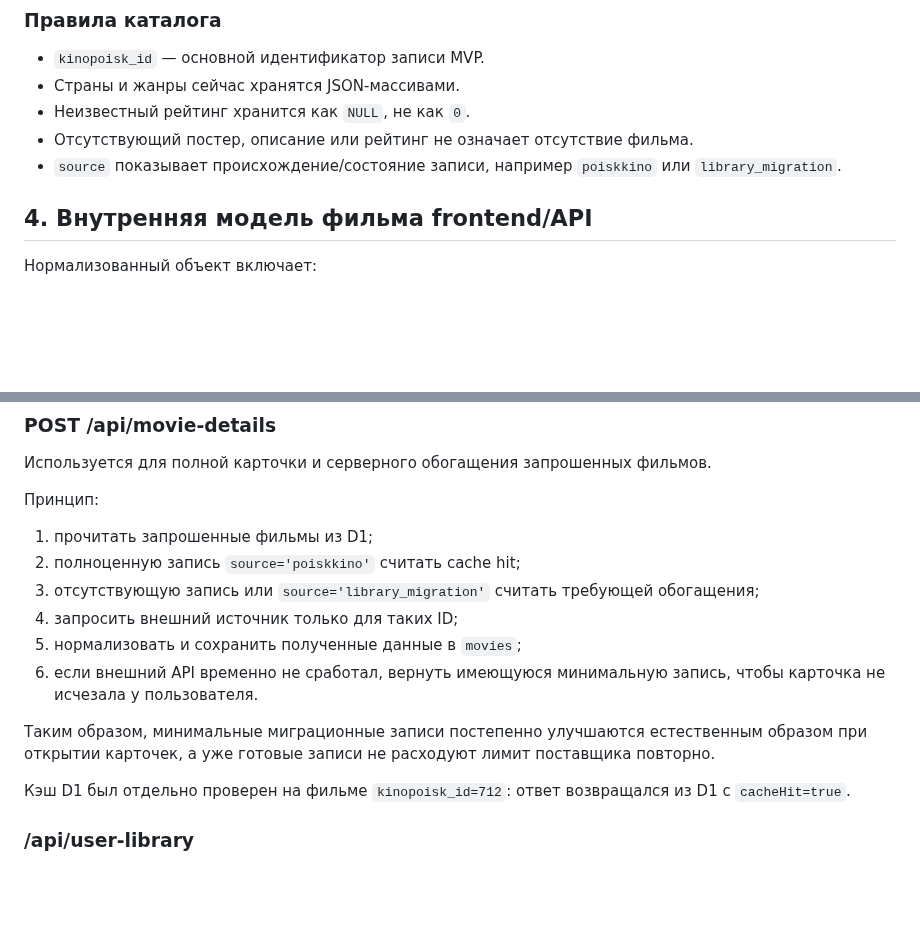
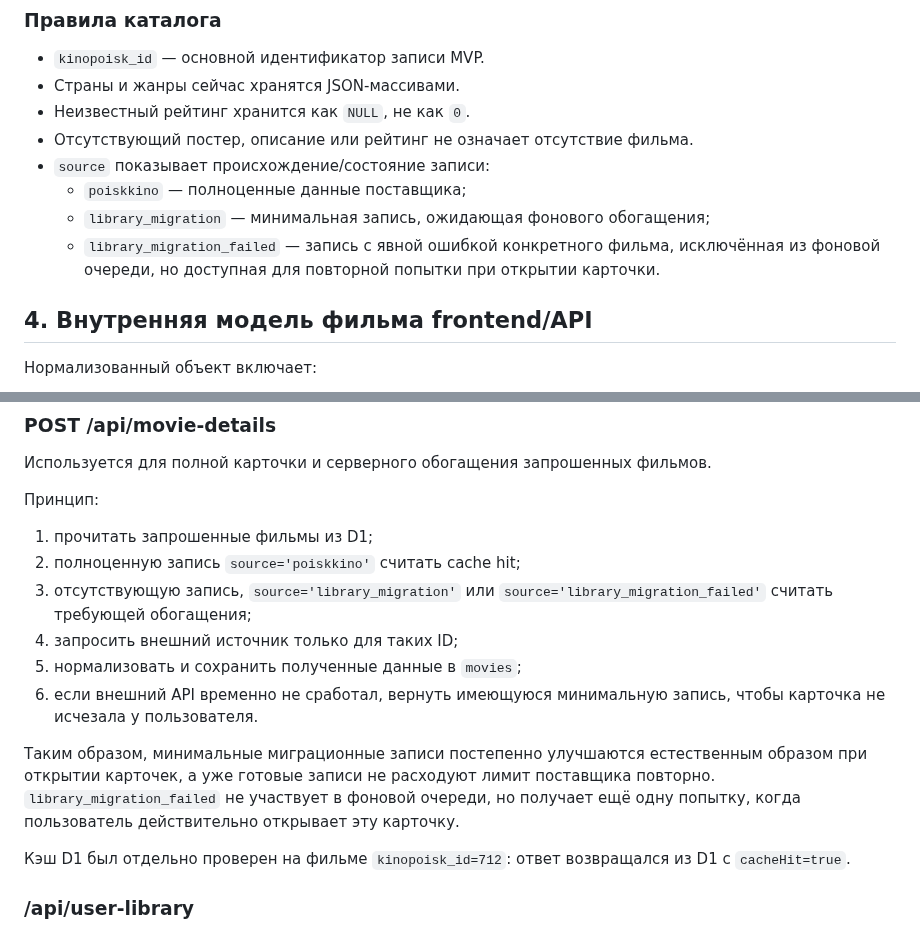
Before and after one commit to plavnikus/what-to-watch, a Markdown page: API_AND_DATA.md, 2 parts joined by grey strips. GitHub-like rendering; blank space fills up the shorter version.

```diff
--- a/API_AND_DATA.md
+++ b/API_AND_DATA.md
@@ -60,7 +60,10 @@ CREATE TABLE IF NOT EXISTS movies (
 - Страны и жанры сейчас хранятся JSON-массивами.
 - Неизвестный рейтинг хранится как `NULL`, не как `0`.
 - Отсутствующий постер, описание или рейтинг не означает отсутствие фильма.
-- `source` показывает происхождение/состояние записи, например `poiskkino` или `library_migration`.
+- `source` показывает происхождение/состояние записи:
+  - `poiskkino` — полноценные данные поставщика;
+  - `library_migration` — минимальная запись, ожидающая фонового обогащения;
+  - `library_migration_failed` — запись с явной ошибкой конкретного фильма, исключённая из фоновой очереди, но доступная для повторной попытки при открытии карточки.
 
 ## 4. Внутренняя модель фильма frontend/API
 
@@ -238,12 +241,12 @@ GET /api/catalog-search?preset=starter
 
 1. прочитать запрошенные фильмы из D1;
 2. полноценную запись `source='poiskkino'` считать cache hit;
-3. отсутствующую запись или `source='library_migration'` считать требующей обогащения;
+3. отсутствующую запись, `source='library_migration'` или `source='library_migration_failed'` считать требующей обогащения;
 4. запросить внешний источник только для таких ID;
 5. нормализовать и сохранить полученные данные в `movies`;
 6. если внешний API временно не сработал, вернуть имеющуюся минимальную запись, чтобы карточка не исчезала у пользователя.
 
-Таким образом, минимальные миграционные записи постепенно улучшаются естественным образом при открытии карточек, а уже готовые записи не расходуют лимит поставщика повторно.
+Таким образом, минимальные миграционные записи постепенно улучшаются естественным образом при открытии карточек, а уже готовые записи не расходуют лимит поставщика повторно. `library_migration_failed` не участвует в фоновой очереди, но получает ещё одну попытку, когда пользователь действительно открывает эту карточку.
 
 Кэш D1 был отдельно проверен на фильме `kinopoisk_id=712`: ответ возвращался из D1 с `cacheHit=true`.
 
```
Also changed, not shown: other parts of API_AND_DATA.md (+27 -8 lines).
